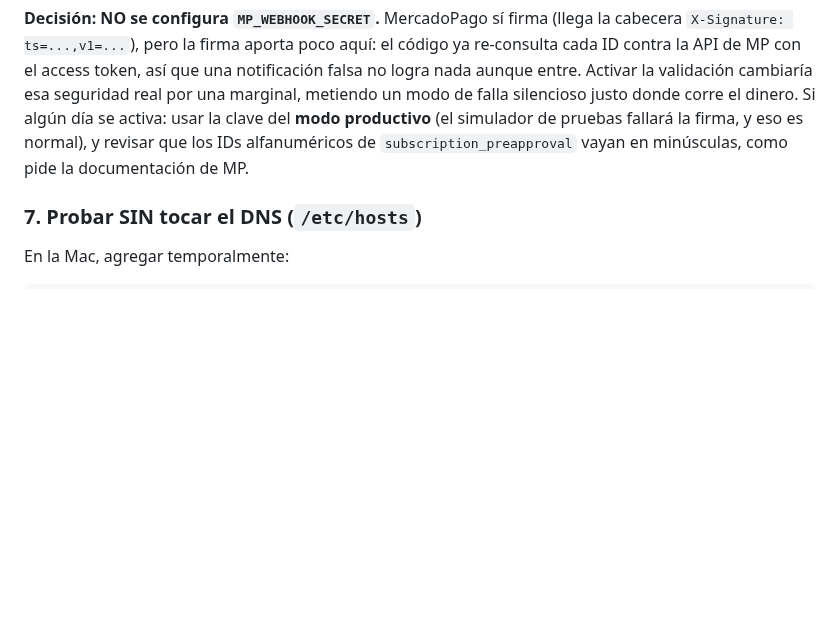
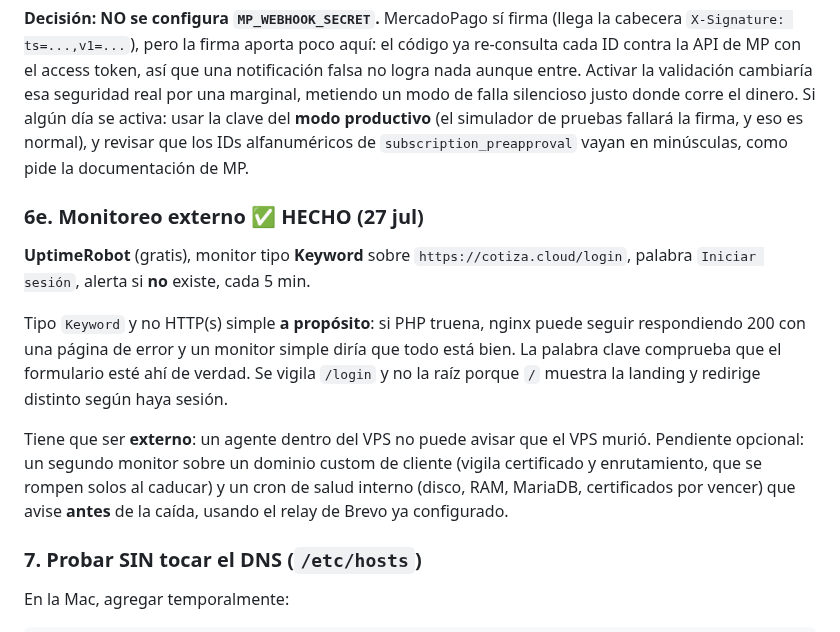
Before and after one commit to gansomedina/cotizacloud, a Markdown page: docs/migracion_contabo_runbook.md, the part around the change. Drawn GitHub-style; blank space fills up the shorter version.

Commit message:
docs(runbook): monitoreo externo con UptimeRobot
Seccion 6e. Monitor tipo Keyword sobre /login con la palabra "Iniciar sesion",
cada 5 min. Se documenta por que Keyword y no HTTP simple (nginx puede
responder 200 con una pagina de error de PHP), por que /login y no la raiz, y
por que el monitoreo tiene que ser externo. Quedan anotados como opcionales el
monitor de un dominio custom y el cron de salud interno.

Co-Authored-By: Claude Opus 5 <noreply@anthropic.com>
Claude-Session: https://claude.ai/code/session_01B5qs5nke4Qw2ocEko7Tpms

````diff
--- a/docs/migracion_contabo_runbook.md
+++ b/docs/migracion_contabo_runbook.md
@@ -491,6 +491,23 @@ del **modo productivo** (el simulador de pruebas fallará la firma, y eso es
 normal), y revisar que los IDs alfanuméricos de `subscription_preapproval` vayan
 en minúsculas, como pide la documentación de MP.
 
+### 6e. Monitoreo externo ✅ HECHO (27 jul)
+**UptimeRobot** (gratis), monitor tipo **Keyword** sobre
+`https://cotiza.cloud/login`, palabra `Iniciar sesión`, alerta si **no** existe,
+cada 5 min.
+
+Tipo `Keyword` y no HTTP(s) simple **a propósito**: si PHP truena, nginx puede
+seguir respondiendo 200 con una página de error y un monitor simple diría que
+todo está bien. La palabra clave comprueba que el formulario esté ahí de verdad.
+Se vigila `/login` y no la raíz porque `/` muestra la landing y redirige distinto
+según haya sesión.
+
+Tiene que ser **externo**: un agente dentro del VPS no puede avisar que el VPS
+murió. Pendiente opcional: un segundo monitor sobre un dominio custom de cliente
+(vigila certificado y enrutamiento, que se rompen solos al caducar) y un cron de
+salud interno (disco, RAM, MariaDB, certificados por vencer) que avise **antes**
+de la caída, usando el relay de Brevo ya configurado.
+
 ### 7. Probar SIN tocar el DNS (`/etc/hosts`)
 En la Mac, agregar temporalmente:
 ```
````
